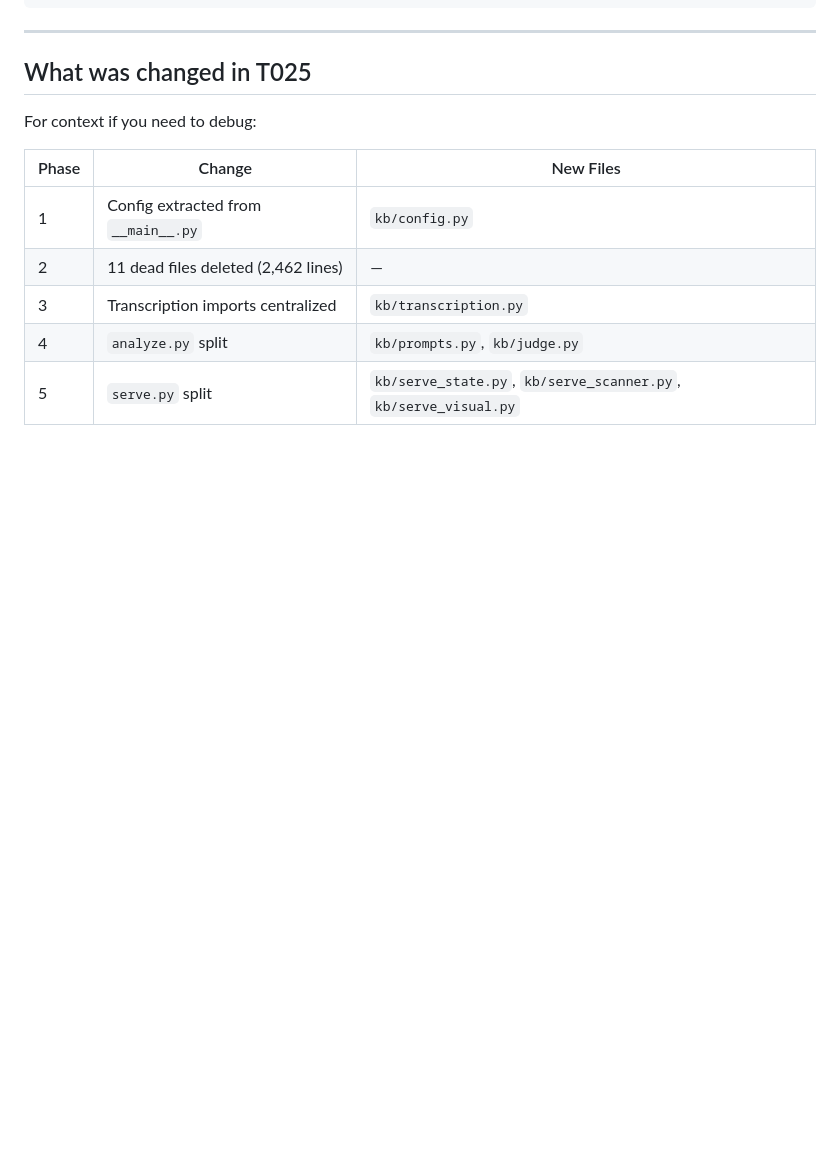
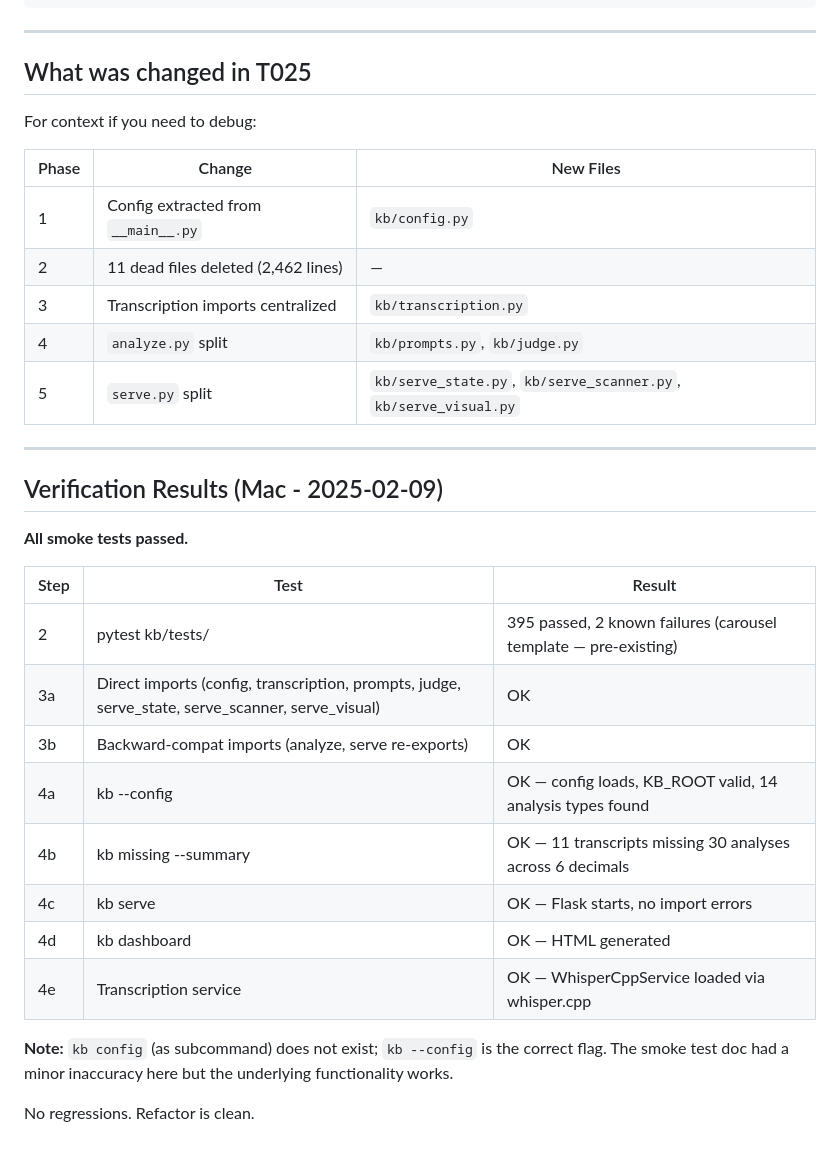
Before and after one commit to blakesims/whisper-flow-local-free, a Markdown page: tasks/smoke-test-t025-refactor.md, the part around the change. GitHub-like rendering; blank space fills up the shorter version.

Commit message:
verify: T025 refactor smoke test passed on Mac
All 395 tests pass (2 pre-existing carousel failures).
All imports (direct + backward-compat), CLI commands, and
whisper-cpp transcription service verified working.

Co-Authored-By: Claude Opus 4.6 <noreply@anthropic.com>

```diff
--- a/tasks/smoke-test-t025-refactor.md
+++ b/tasks/smoke-test-t025-refactor.md
@@ -163,3 +163,24 @@ For context if you need to debug:
 | 3 | Transcription imports centralized | `kb/transcription.py` |
 | 4 | `analyze.py` split | `kb/prompts.py`, `kb/judge.py` |
 | 5 | `serve.py` split | `kb/serve_state.py`, `kb/serve_scanner.py`, `kb/serve_visual.py` |
+
+---
+
+## Verification Results (Mac - 2025-02-09)
+
+**All smoke tests passed.**
+
+| Step | Test | Result |
+|------|------|--------|
+| 2 | pytest kb/tests/ | 395 passed, 2 known failures (carousel template — pre-existing) |
+| 3a | Direct imports (config, transcription, prompts, judge, serve_state, serve_scanner, serve_visual) | OK |
+| 3b | Backward-compat imports (analyze, serve re-exports) | OK |
+| 4a | kb --config | OK — config loads, KB_ROOT valid, 14 analysis types found |
+| 4b | kb missing --summary | OK — 11 transcripts missing 30 analyses across 6 decimals |
+| 4c | kb serve | OK — Flask starts, no import errors |
+| 4d | kb dashboard | OK — HTML generated |
+| 4e | Transcription service | OK — WhisperCppService loaded via whisper.cpp |
+
+**Note:** `kb config` (as subcommand) does not exist; `kb --config` is the correct flag. The smoke test doc had a minor inaccuracy here but the underlying functionality works.
+
+No regressions. Refactor is clean.
```
